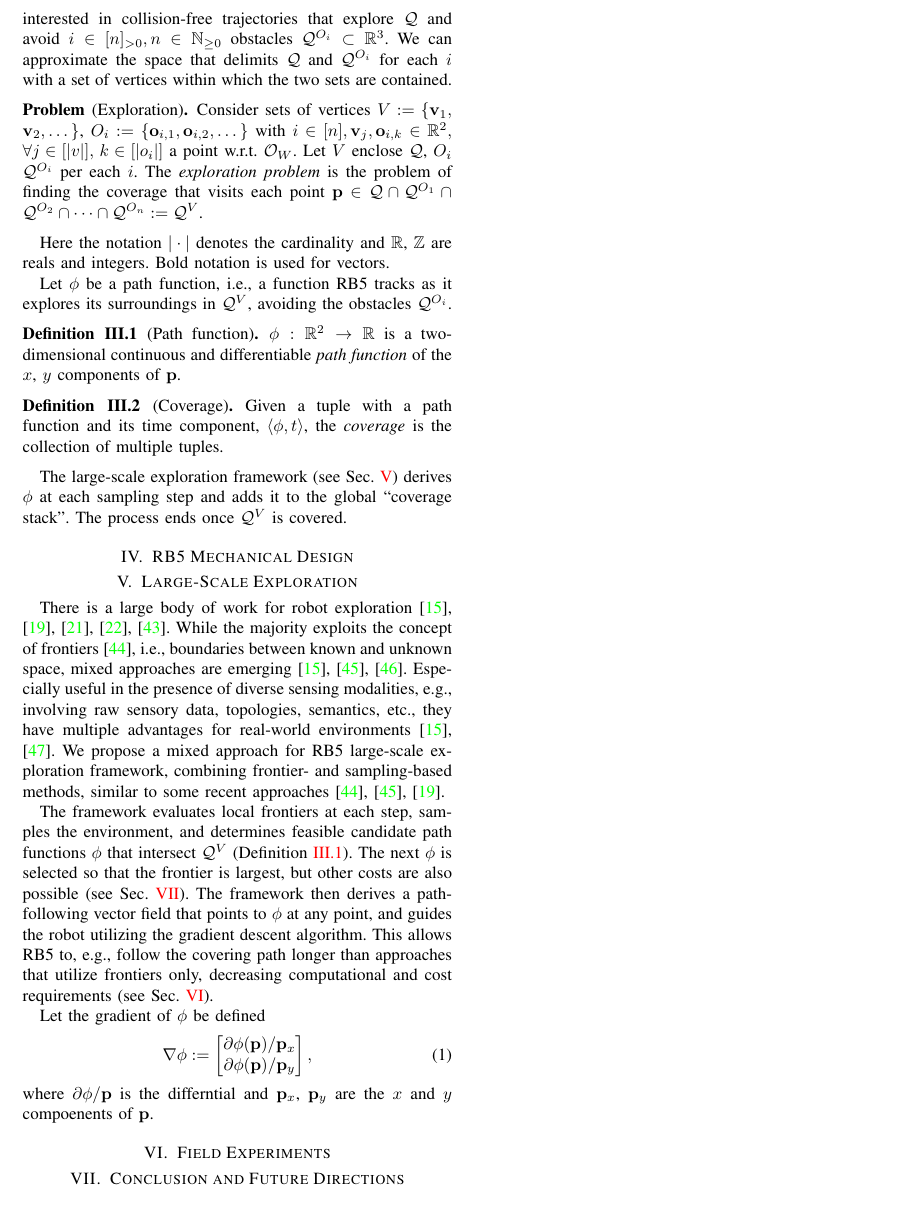
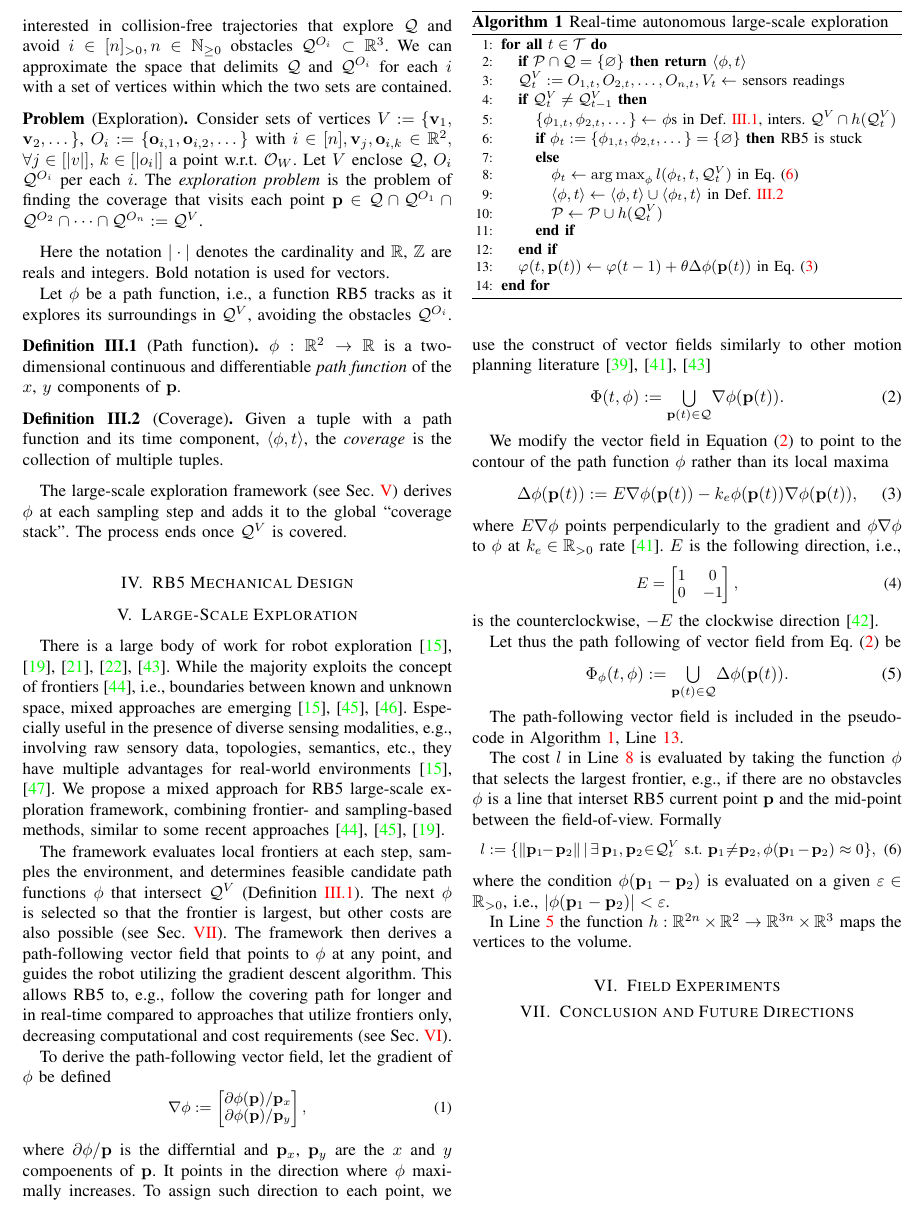
Before and after one commit to adamseew/rb5-paper, a LaTeX paper (rb5-paper.tex): part of page 2 of 5, cut so that both start at the same text. Compiled offline with pdfLaTeX.

Commit message:
filling methods (2)

```diff
--- a/rb5-paper.tex
+++ b/rb5-paper.tex
@@ -1,5 +1,6 @@
 \documentclass[lettersize,journal]{IEEEtran}
 \usepackage{amsmath,amsfonts}
+\usepackage{amssymb}
 \usepackage{algorithmic}
 \usepackage{algorithm}
 \usepackage{array}
@@ -148,7 +149,7 @@ Let $\phi$ be a path function, i.e., a function RB5 tracks as it explores its su
   $\phi:\mathbb{R}^2\rightarrow\mathbb{R}$ is a two-dimensional continuous and differentiable \textit{path function} of the $x$, $y$ components of $\mathbf{p}$.
 \end{defn}
 
-\begin{defn}[Coverage]
+\begin{defn}[Coverage]\label{def:co}
   Given a tuple with a path function and its time component, $\langle\phi,t\rangle$, the \textit{coverage} is the collection of multiple tuples.
 \end{defn}
 
@@ -170,16 +171,71 @@ mixed approach for RB5 large-scale exploration framework, combining frontier- an
 
 The framework evaluates local frontiers at each step, samples the environment, and determines feasible candidate path functions $\phi$ that intersect $\mathcal{Q}^V$ (Definition~\ref{def:pf}).
 The next $\phi$ is selected so that the frontier is largest, but  other costs are also possible (see Sec.~\ref{sec:cf}).
-The framework then derives a path-following vector field that points to $\phi$ at any point, and guides the robot utilizing the gradient descent algorithm. This allows RB5 to, e.g., follow the covering path longer than approaches that utilize frontiers only, decreasing computational and cost requirements (see Sec.~\ref{sec:fe}).
+The framework then derives a path-following vector field that points to $\phi$ at any point, and guides the robot utilizing the gradient descent algorithm. This allows RB5 to, e.g., follow the covering path for longer and in real-time compared to approaches that utilize frontiers only, decreasing computational and cost requirements (see Sec.~\ref{sec:fe}).
 
-Let the gradient of $\phi$ be defined
-\begin{equation}
+To derive the path-following vector field, let the gradient of $\phi$ be defined
+\begin{equation}\small
   \nabla\phi:=\begin{bmatrix}
     \partial\phi(\mathbf{p})/\mathbf{p}_x\\
     \partial\phi(\mathbf{p})/\mathbf{p}_y
   \end{bmatrix},
 \end{equation}
 where $\partial\phi/\mathbf{p}$ is the differntial and $\mathbf{p}_x$, $\mathbf{p}_y$ are the $x$ and $y$ compoenents of $\mathbf{p}$.
+It points in the direction where $\phi$ maxi-mally increases. To assign such direction to each point, we use the construct of vector fields similarly to other motion planning literature~\cite{lavalle2006planning,garcia2017guidance,goncalves2010vector}
+\begin{equation}\label{eq:vecf}
+  \Phi(t,\phi):={\textstyle \bigcup\limits_{\mathbf{p}(t)\in\mathcal{Q}}}\nabla\phi(\mathbf{p}(t)).
+\end{equation}
+
+We modify the vector field in Equation~(\ref{eq:vecf}) to point to the contour of the path function $\phi$ rather than its local maxima
+\begin{equation}\label{eq:pfvf}
+  \Delta\phi(\mathbf{p}(t)):=E\nabla\phi(\mathbf{p}(t))-k_e\phi(\mathbf{p}(t))\nabla\phi(\mathbf{p}(t)),
+\end{equation}
+where $E\nabla\phi$ points perpendicularly to the gradient and $\phi\nabla\phi$ to $\phi$ at $k_e\in\mathbb{R}_{>0}$ rate~\cite{garcia2017guidance}. $E$ is the following direction, i.e.,
+\begin{equation}\small
+  E=\begin{bmatrix}
+    1 & 0\\ 0 & -1
+  \end{bmatrix},
+\end{equation}
+is the counterclockwise, $-E$ the clockwise direction~\cite{seewaldphdthesis}.
+
+Let thus the path following of vector field from Eq.~(\ref{eq:vecf}) be
+\begin{equation}
+  \Phi_\phi(t,\phi):={\textstyle \bigcup\limits_{\mathbf{p}(t)\in\mathcal{Q}}}\Delta\phi(\mathbf{p}(t)).
+\end{equation}
+
+
+\begin{algorithm}[t]
+  \begin{algorithmic}[1]
+    \small
+    \FORALL{$t\in\mathcal{T}$}
+      \STATE \textbf{if} $\mathcal{P}\cap\mathcal{Q}=\{\varnothing\}$ \textbf{then return }$\langle\phi,t\rangle$\vspace*{.3ex}
+      \STATE $\mathcal{Q}^V_t:=O_{1,t},O_{2,t},\dots,O_{n,t},V_t\gets$ sensors readings\vspace*{.3ex}
+      \IF{$\mathcal{Q}_t^V\neq\mathcal{Q}_{t-1}^V$}\vspace*{.3ex}
+        \STATE $\{\phi_{1,t},\phi_{2,t},\dots\}\gets$ $\phi$s in Def.~\ref{def:pf}, inters. $\mathcal{Q}^V\cap h(\mathcal{Q}^V_t)$\label{alg:vp}\vspace*{.3ex}
+        \STATE \textbf{if} $\phi_t:=\{\phi_{1,t},\phi_{2,t},\dots\}=\{\varnothing\}$ \textbf{then }RB5 is stuck\vspace*{.3ex}
+        \STATE \textbf{else}
+        \STATE $\,\,\,\,\,\,\phi_t\gets \argmax_{\phi}l(\phi_t,t,\mathcal{Q}_t^V)$ in Eq.~(\ref{eq:cost})\label{alg:am}\vspace*{.3ex}
+        \STATE $\,\,\,\,\,\,\langle\phi,t\rangle\gets\langle\phi,t\rangle\cup\langle\phi_t,t\rangle$ in Def.~\ref{def:co}\vspace*{.3ex}
+        \STATE $\,\,\,\,\,\,\mathcal{P}\gets\mathcal{P}\cup h(\mathcal{Q}_t^V)$
+        \STATE \textbf{end if}
+        \vspace*{.3ex}
+      \ENDIF
+      \STATE $\varphi(t,\mathbf{p}(t))\gets\varphi(t-1)+\theta\Delta\phi(\mathbf{p}(t))$ in Eq.~(\ref{eq:pfvf})\vspace*{.3ex}\label{alg:vf}
+    \ENDFOR
+  \end{algorithmic}
+  \caption{Real-time autonomous large-scale exploration}\label{alg}
+\end{algorithm}
+
+The path-following vector field is included in the pseudo-code in Algorithm~\ref{alg}, Line~\ref{alg:vf}.
+
+The cost $l$ in Line~\ref{alg:am} is evaluated by taking the function $\phi$ that selects the largest frontier, e.g., if there are no obstavcles $\phi$ is a line that interset RB5 current point $\mathbf{p}$ and the mid-point between the field-of-view. Formally
+\begin{equation}\label{eq:cost}\small
+  l:=\{\lVert \mathbf{p}_1\hspace*{-.5ex}-\mathbf{p}_2\rVert\,|\,\exists\,\mathbf{p}_1,\mathbf{p}_2\hspace*{-.5ex}\in\hspace*{-.5ex}\mathcal{Q}_t^V\text{ s.t. }\mathbf{p}_1\hspace*{-.5ex}\neq\hspace*{-.5ex}\mathbf{p}_2,\phi(\mathbf{p}_1-\mathbf{p}_2)\approx 0\},
+\end{equation}
+where the condition $\phi(\mathbf{p}_1-\mathbf{p}_2)$ is evaluated on a given $\varepsilon\in\mathbb{R}_{>0}$, i.e., $|\phi(\mathbf{p}_1-\mathbf{p}_2)|<\varepsilon$.
+
+In Line~\ref{alg:vp} the function $h:\mathbb{R}^{2n}\times\mathbb{R}^2\rightarrow\mathbb{R}^{3n}\times\mathbb{R}^3$ maps the vertices to the volume.
+
 
 \section{Field Experiments}
 \label{sec:fe}
@@ -239,7 +295,6 @@ where $\partial\phi/\mathbf{p}$ is the differntial and $\mathbf{p}_x$, $\mathbf{
   \label{fig:2}
 \end{figure*}
 
-\newpage
 ~~
 
 \newpage
```
Also changed, not shown: rb5-paper.bib (+1 -1 lines), rb5-paper.tex (2 more changed lines).
